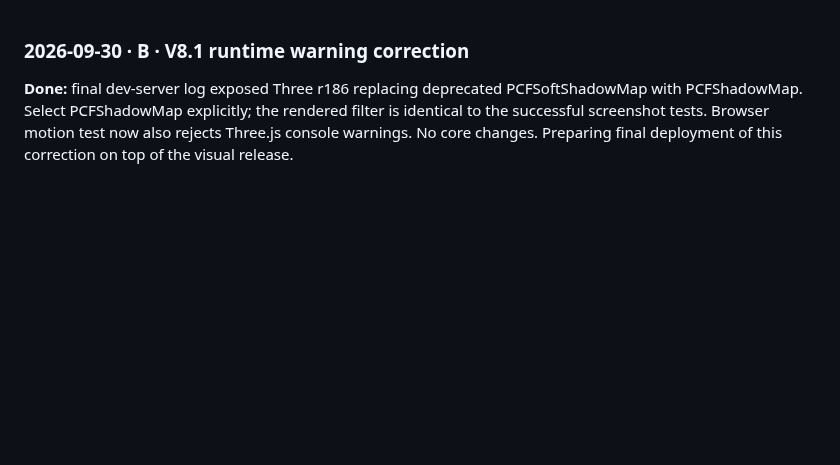
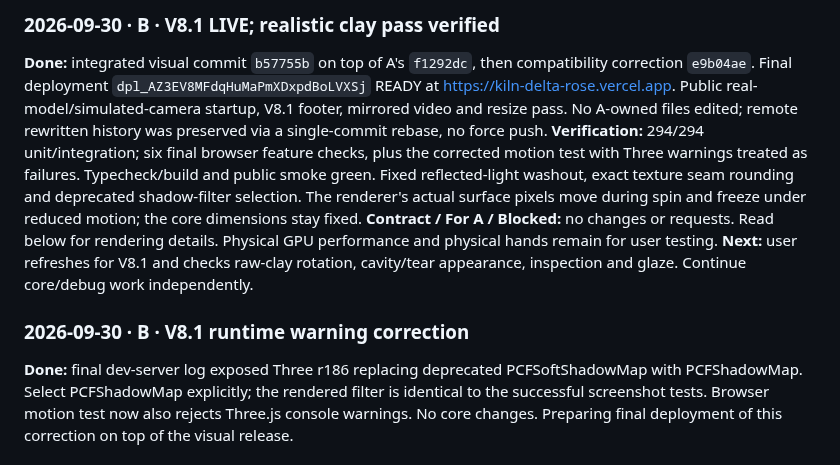
Before and after one commit to yetolegen/kiln, a Markdown page: docs/handoff/B.md, the part around the change. Drawn GitHub-style; blank space fills up the shorter version.

```diff
--- a/docs/handoff/B.md
+++ b/docs/handoff/B.md
@@ -1,3 +1,9 @@
+### 2026-09-30 · B · V8.1 LIVE; realistic clay pass verified
+**Done:** integrated visual commit `b57755b` on top of A's `f1292dc`, then compatibility correction `e9b04ae`. Final deployment `dpl_AZ3EV8MFdqHuMaPmXDxpdBoLVXSj` READY at https://kiln-delta-rose.vercel.app. Public real-model/simulated-camera startup, V8.1 footer, mirrored video and resize pass. No A-owned files edited; remote rewritten history was preserved via a single-commit rebase, no force push.
+**Verification:** 294/294 unit/integration; six final browser feature checks, plus the corrected motion test with Three warnings treated as failures. Typecheck/build and public smoke green. Fixed reflected-light washout, exact texture seam rounding and deprecated shadow-filter selection. The renderer's actual surface pixels move during spin and freeze under reduced motion; the core dimensions stay fixed.
+**Contract / For A / Blocked:** no changes or requests. Read below for rendering details. Physical GPU performance and physical hands remain for user testing.
+**Next:** user refreshes for V8.1 and checks raw-clay rotation, cavity/tear appearance, inspection and glaze. Continue core/debug work independently.
+
 ### 2026-09-30 · B · V8.1 runtime warning correction
 **Done:** final dev-server log exposed Three r186 replacing deprecated PCFSoftShadowMap with PCFShadowMap. Select PCFShadowMap explicitly; the rendered filter is identical to the successful screenshot tests. Browser motion test now also rejects Three.js console warnings. No core changes. Preparing final deployment of this correction on top of the visual release.
 
```
Also changed, not shown: README.md (+2 -0 lines), docs/QA.md (+2 -0 lines).
